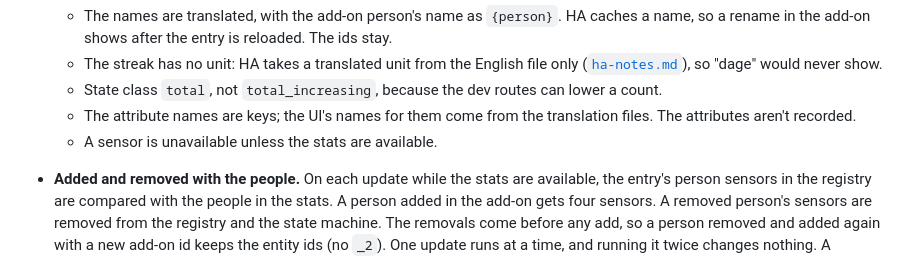
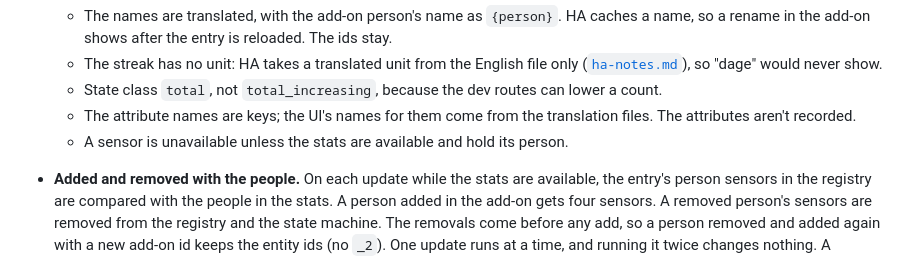
Before and after one commit to thomas3650/Ha-Fitness, a Markdown page: docs/architecture.md, the part around the change. Rendered like a GitHub page.

Commit message:
docs: a stats sensor needs its person in the stats
Co-Authored-By: Claude Opus 5.5 <noreply@anthropic.com>
Claude-Session: https://claude.ai/code/session_01E4fXaM7M9BQxGaR48AZXNX

```diff
--- a/docs/architecture.md
+++ b/docs/architecture.md
@@ -257,7 +257,7 @@ makes sensors of it.
   - State class `total`, not `total_increasing`, because the dev routes can lower a count.
   - The attribute names are keys; the UI's names for them come from the translation files. The attributes aren't
     recorded.
-  - A sensor is unavailable unless the stats are available.
+  - A sensor is unavailable unless the stats are available and hold its person.
 - **Added and removed with the people.** On each update while the stats are available, the entry's person sensors in
   the registry are compared with the people in the stats. A person added in the add-on gets four sensors. A removed
   person's sensors are removed from the registry and the state machine. The removals come before any add, so a person
```
